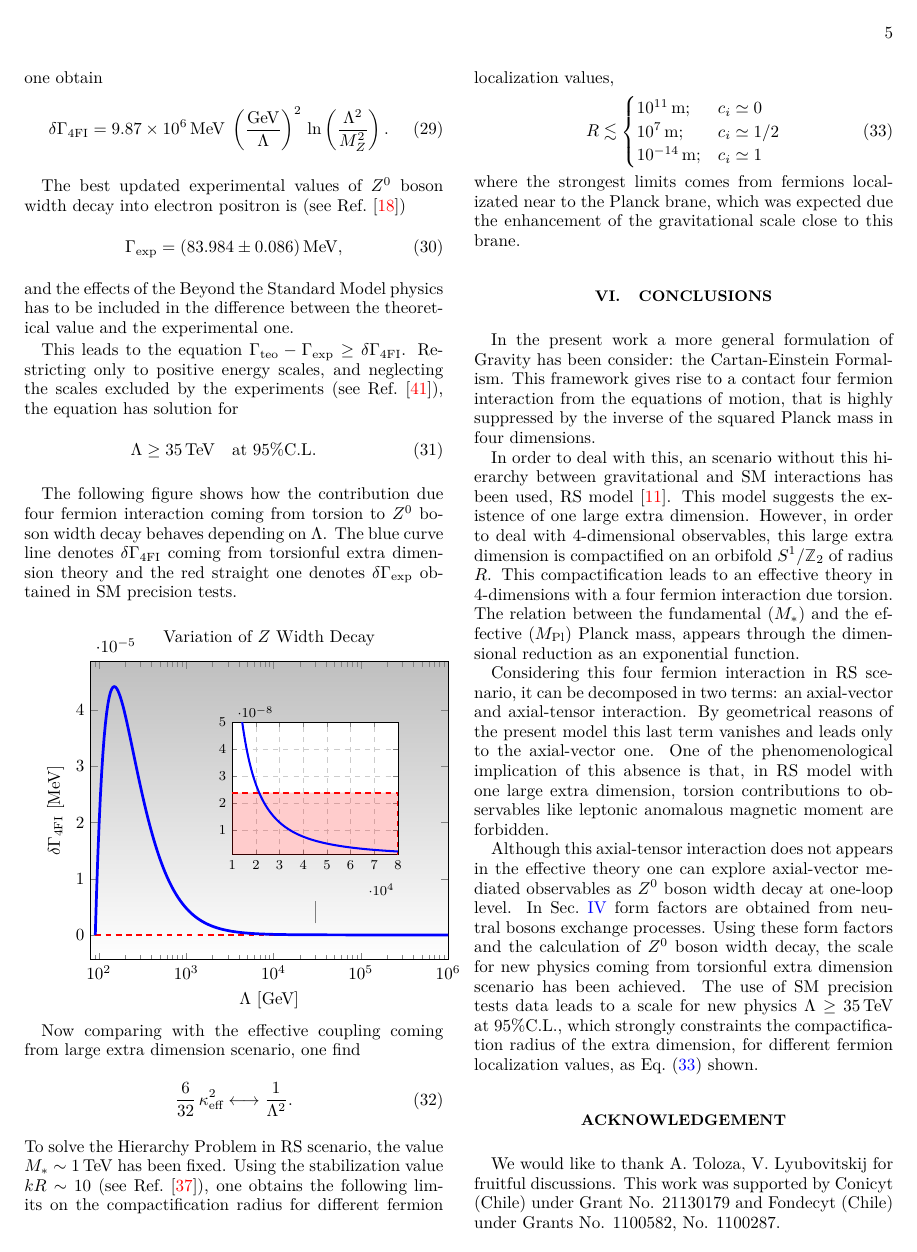
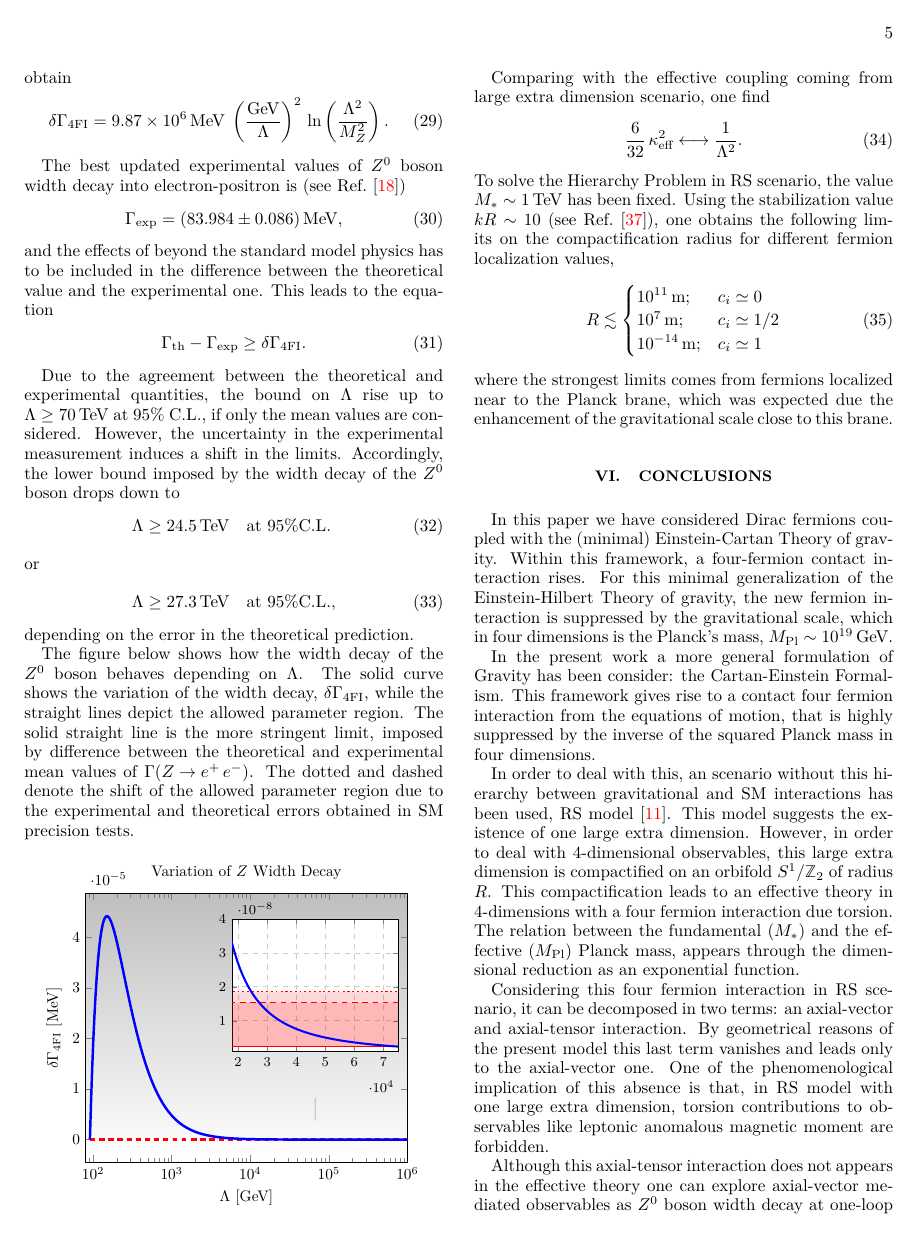
Before and after one commit to ccorbad/Gm2, a LaTeX paper (Torsion-Z1.tex, which reads definitions.tex): page 5 of 6. Compiled offline with pdfLaTeX; a LaTeX package or settings file that is missing is left out.

Commit message:
Section V has been rewritten, and plot updated

```diff
--- a/Torsion-Z1.tex
+++ b/Torsion-Z1.tex
@@ -16,6 +16,7 @@
 
 \input{definitions}
 \input{tikzdefinitions}
+\usepgfplotslibrary{fillbetween}
 
 
 \begin{document}
@@ -332,27 +334,39 @@ Neglecting the weak anomalous magnetic moment $a_f^Z$, the contribution due radi
 \end{align}
-Considering electron and positron in the final state and evaluating $\alpha$, vector and axial form factors at $Z^0$ pole one obtain
+Considering electron and positron in the final state, one obtain % and evaluating $\alpha$, vector and axial form factors at $Z^0$ pole one obtain
 \begin{align}
   \label{deltagammateo}
   \delta\Gamma_{\text{4FI}} &= \SI{9.87e6}{\MeV}\;\left(\frac{\si{\GeV}}{\Lambda}\right)^2\,\ln\left(\frac{\Lambda^2}{M_Z^2}\right).
 \end{align}
 
-The best updated experimental values of $Z^0$ boson width decay into electron positron is (see  Ref.~\cite{Beringer:1900zz})
+The best updated experimental values of $Z^0$ boson width decay into electron-positron is (see  Ref.~\cite{Beringer:1900zz})
 \begin{align}
   \label{deltagammaexp}
   \Gamma_{\text{exp}} &= \SI{83.984 \pm 0.086}{\MeV} ,
 \end{align}
-and the effects of the Beyond the Standard Model physics has to be included in the difference between the theoretical value and the experimental one.
+and the effects of beyond the standard model physics has to be included in the difference between the theoretical value and the experimental one. This leads to the equation
+\begin{align}
+  \Gamma_{\text{th}} - \Gamma_{\text{exp}}\geq \delta\Gamma_{\text{4FI}}.
+\end{align}
+%% $. Restricting only to positive energy scales, and neglecting the scales excluded by the experiments (see Ref.~\cite{Chatrchyan:2013muj}), the  equation has solution for
+%% \begin{eqnarray}
+%%   \Lambda \geq \SI{35}{\TeV}\quad \text{at 95\%C.L.}
+%% \end{eqnarray}
+%% %at $95\%$C.L.
 
-This leads to the equation $\Gamma_{\text{teo}} - \Gamma_{\text{exp}}\geq \delta\Gamma_{\text{4FI}}$. Restricting only to positive energy scales, and neglecting the scales excluded by the experiments (see Ref.~\cite{Chatrchyan:2013muj}), the  equation has solution for
-\begin{eqnarray}
-  \Lambda \geq \SI{35}{\TeV}\quad \text{at 95\%C.L.}
-\end{eqnarray}
-%at $95\%$C.L.
+Due to the agreement between the theoretical and experimental quantities, the bound on $\Lambda$ rise up to \mbox{$\Lambda \ge \SI{70}{\TeV}$} at 95\% C.L., if only the mean values are considered. However,  the uncertainty in the experimental measurement induces a shift in the limits. Accordingly, the lower bound imposed by the width decay of the $Z^0$ boson drops down to
+\begin{align}
+  \Lambda &\ge \SI{24.5}{\TeV}\quad \text{at 95\%C.L.}\\
+  \intertext{or}
+  \Lambda &\ge \SI{27.3}{\TeV}\quad \text{at 95\%C.L.},
+\end{align}
+depending on the error in the theoretical prediction.
 
-The following figure shows how the contribution due four fermion interaction coming from torsion to $Z^0$ boson width decay behaves depending on $\Lambda$. The blue curve line denotes $\delta\Gamma_{\text{4FI}}$ coming from torsionful extra dimension theory and the red straight one denotes $\delta\Gamma_{\text{exp}}$ obtained in SM precision tests.
+%The following figure shows how the contribution due four-fermion interaction coming from torsion to $Z^0$ boson width decay behaves depending on $\Lambda$. The blue curve line denotes $\delta\Gamma_{\text{4FI}}$ coming from torsionful extra dimension theory and the red straight one denotes $\delta\Gamma_{\text{exp}}$ obtained in SM precision tests.
+The figure below shows how the width decay of the $Z^0$ boson behaves depending on $\Lambda$. % introduced through the four-fermion interaction induced by torsion.
+The solid curve shows the variation of the width decay, $\delta\Gamma_{\text{4FI}}$, while the straight lines depict the allowed parameter region. The solid straight line is the more stringent limit, imposed by difference between the theoretical and experimental mean values of \mbox{$\Gamma(Z\to e^+\,e^-)$}. The dotted and dashed denote the shift of the allowed parameter region due to the experimental and theoretical errors obtained in SM precision tests.
 \vspace{0.4cm}
 
-\begin{tikzpicture}
+\begin{tikzpicture}[scale=.9]
   \begin{axis}[
       title = Variation of $Z$ Width Decay,
       axis background/.style={
@@ -369,7 +383,7 @@ The following figure shows how the contribution due four fermion interaction com
       red,
       samples = 301,
       domain=91.19:2e6,
-    ] { 2.66e-9 };
+    ] { 3.41e-9 };
     \addplot[ultra thick,
       blue,
       samples = 301,
@@ -386,21 +400,40 @@ The following figure shows how the contribution due four fermion interaction com
             grid = both,
             grid style = {black!20,dashed},
             %xmode  = log,% ymode = log,
-            xmin = 1e4, xmax = 8e4,
-            ymin = 1e-9, ymax = 5e-8,
+            xmin = 1.8e4, xmax = 7.5e4,
+            ymin = 1e-9, ymax = 4e-8,
           ]
+          \addplot[thick,
+            red,
+            %name path=A,
+            %% dashed,
+            %% fill = red,
+            %% fill opacity = .2,
+            domain=1e4:9e4,
+            samples=301,
+          ] { 2.33e-9 }; %|- (axis cs:2000,-1e-9);
 
-          \addplot[very thick,
+          \addplot[thick,
+            red,
+            dotted,
+            fill = red,
+            fill opacity = .15,
+            domain=1e4:9e4,
+            samples=301,
+          ] { 1.86e-8 } |- (axis cs:2000,2.33e-9);
+
+          \addplot[thick,
             red,
             dashed,
             fill = red,
-            fill opacity = .2,
-            domain=1e4:8e4,
+            fill opacity = .15,
+            domain=1e4:9e4,
             samples=301,
-          ] { 1.457e-8*1.64 } |- (axis cs:2000,-1e-9);
+          ] { 1.53e-8 } |- (axis cs:2000,2.33e-9);
+
           \addplot[very thick,
             blue,
-            domain=1e4:8e4,
+            domain=1e4:9e4,
             samples=301,
           ] { ln(x^2/(91.1876)^2)/x^2 };
         \end{axis}
@@ -408,7 +441,9 @@ The following figure shows how the contribution due four fermion interaction com
   }] at (pt) {};
 \end{tikzpicture}
 
-Now comparing with the effective coupling coming from large extra dimension scenario, one find
+
+
+Comparing with the effective coupling coming from large extra dimension scenario, one find
 \begin{align}
   \frac{6}{32}\,\kappa_{\text{eff}}^2 \longleftrightarrow \frac{1}{\Lambda^2}.
 \end{align}
@@ -422,10 +457,13 @@ To solve the Hierarchy Problem in RS scenario, the value $M_*\sim\SI{1}{\TeV}$ h
     \SI{e-14}{m}; & c_i\simeq1
   \end{cases}
 \end{align}
-where the strongest limits comes from fermions localizated near to the Planck brane, which was expected due the enhancement of the gravitational scale close to this brane.
+where the strongest limits comes from fermions localized near to the Planck brane, which was expected due the enhancement of the gravitational scale close to this brane.
 
 
 \section{\label{sec:conclusions}Conclusions}
+
+In this paper we have considered Dirac fermions coupled with the (minimal) Einstein-Cartan Theory of gravity. Within this framework, a four-fermion contact interaction rises. For this minimal generalization of the Einstein-Hilbert Theory of gravity, the new fermion interaction is suppressed by the gravitational scale, which in four dimensions is the Planck's mass, $M_{\text{Pl}}\sim\SI{e19}{\GeV}$.
+
 
 In the present work a more general formulation of Gravity has been consider: the Cartan-Einstein Formalism. This framework gives rise to a contact four fermion interaction from the equations of motion, that is highly suppressed by the inverse of the squared Planck mass in four dimensions.
 
--- a/definitions.tex
+++ b/definitions.tex
@@ -80,7 +80,7 @@
 \newcommand{\etahu}[2]{\hat{\eta}^{\hat{#1}\hat{#2}}}
 \newcommand{\Rfh}{\hat{{\boldsymbol{\mathcal{R}}}}}
 \newcommand{\Kf}{{\boldsymbol{\mathcal{K}}}}
-\newcommand{\Kfhn}[4]{\hat{{\boldsymbol{\mathcal{K}}}}^{\hat{#1}_{#2}\,\hat{#3}_{#4}}}
+\newcommand{\Kfhn}[4]{\hat{{\boldsymbol{\mathcal{K}}}}^{\hat{#1}_{#2}\hat{#3}_{#4}}}
 \newcommand{\Kfhnud}[4]{\hat{{\boldsymbol{\mathcal{K}}}}^{\hat{#1}_{#2}}{}_{\hat{#3}_{#4}}}
 \newcommand{\Kfuu}[2]{{\boldsymbol{\mathcal{K}}}^{#1 #2}}
 \newcommand{\Kfdd}[2]{{\boldsymbol{\mathcal{K}}}_{#1 #2}}
```
Also changed, not shown: Torsion-Z1.tex (21 more changed lines).
